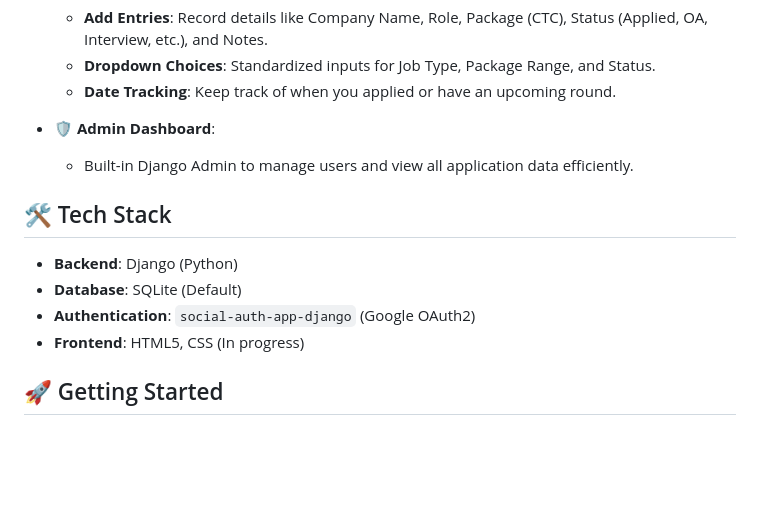
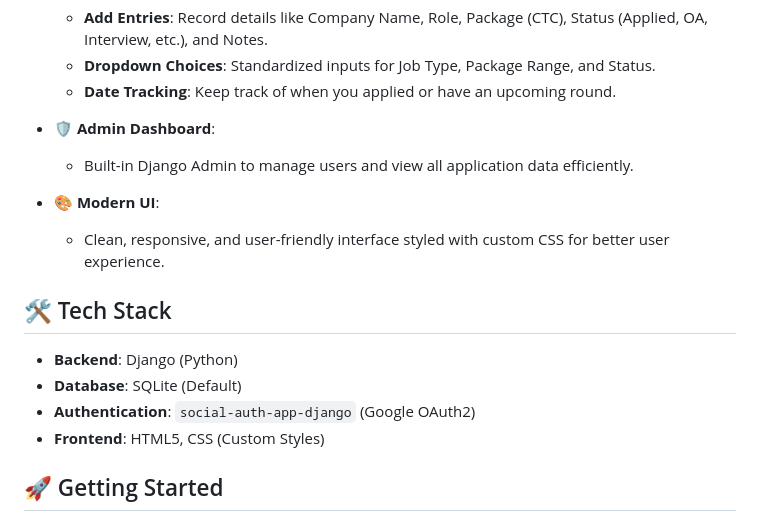
Before and after one commit to anugrahk21/CareerQuest-Django, a Markdown page: README.md, the part around the change. Drawn GitHub-style; blank space fills up the shorter version.

Commit message:
docs: Update README with new UI features and tech stack style update

```diff
--- a/README.md
+++ b/README.md
@@ -17,12 +17,15 @@
 - **🛡️ Admin Dashboard**:
   - Built-in Django Admin to manage users and view all application data efficiently.
 
+- **🎨 Modern UI**:
+  - Clean, responsive, and user-friendly interface styled with custom CSS for better user experience.
+
 ## 🛠️ Tech Stack
 
 - **Backend**: Django (Python)
 - **Database**: SQLite (Default)
 - **Authentication**: `social-auth-app-django` (Google OAuth2)
-- **Frontend**: HTML5, CSS (In progress)
+- **Frontend**: HTML5, CSS (Custom Styles)
 
 ## 🚀 Getting Started
 
```
